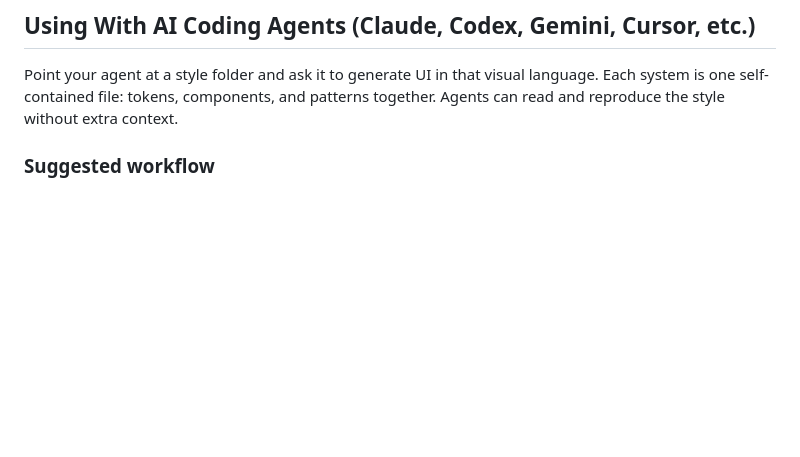
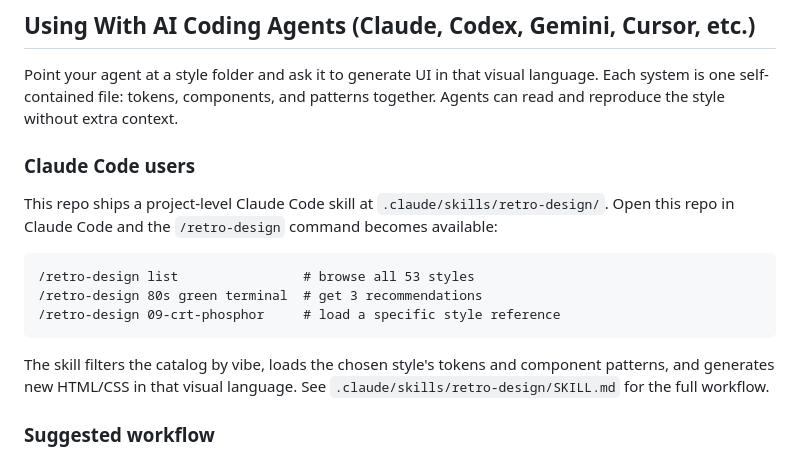
Before and after one commit to NovusGFX/retro-design-system, a Markdown page: README.md, the part around the change. Drawn GitHub-style; blank space fills up the shorter version.

Commit message:
docs: link Claude Code skill from AI agents section
Adds a "Claude Code users" subsection under "Using With AI Coding
Agents" pointing at the bundled .claude/skills/retro-design/ skill
with example /retro-design invocations.

Co-Authored-By: Claude Opus 4.6 <noreply@anthropic.com>

````diff
--- a/README.md
+++ b/README.md
@@ -93,6 +93,18 @@ node scripts/build-tokens.mjs     # rewrites tokens/*.css
 ## Using With AI Coding Agents (Claude, Codex, Gemini, Cursor, etc.)
 
 Point your agent at a style folder and ask it to generate UI in that visual language. Each system is one self-contained file: tokens, components, and patterns together. Agents can read and reproduce the style without extra context.
+
+### Claude Code users
+
+This repo ships a project-level Claude Code skill at `.claude/skills/retro-design/`. Open this repo in Claude Code and the `/retro-design` command becomes available:
+
+```
+/retro-design list                # browse all 53 styles
+/retro-design 80s green terminal  # get 3 recommendations
+/retro-design 09-crt-phosphor     # load a specific style reference
+```
+
+The skill filters the catalog by vibe, loads the chosen style's tokens and component patterns, and generates new HTML/CSS in that visual language. See `.claude/skills/retro-design/SKILL.md` for the full workflow.
 
 ### Suggested workflow
 
````
